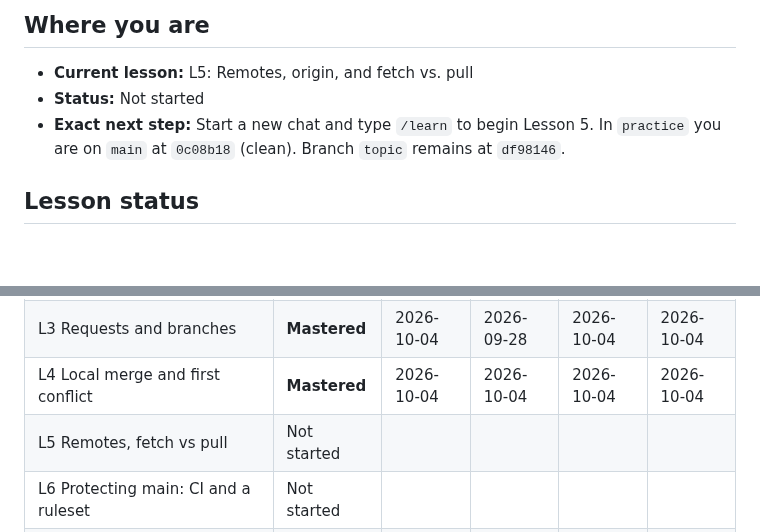
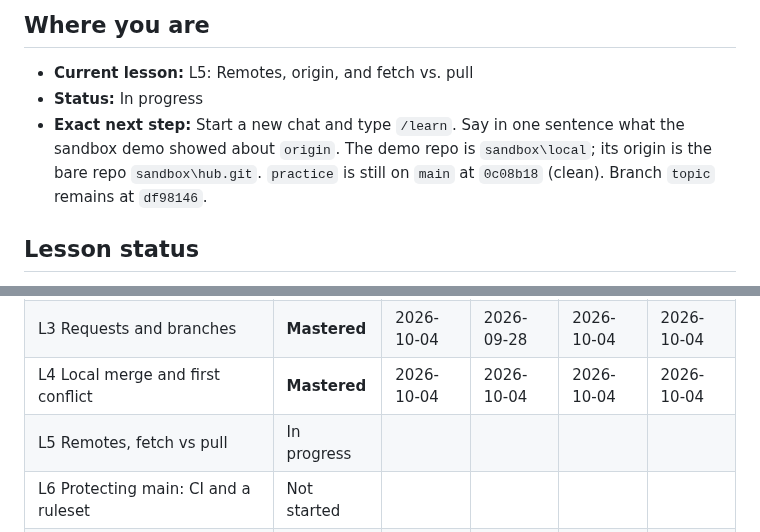
Before and after one commit to ixfishxi/study-app, a Markdown page: data/PROGRESS.md, 2 parts joined by grey strips. Drawn GitHub-style; blank space fills up the shorter version.

```diff
--- a/data/PROGRESS.md
+++ b/data/PROGRESS.md
@@ -3,10 +3,11 @@
 ## Where you are
 
 - **Current lesson:** L5: Remotes, origin, and fetch vs. pull
-- **Status:** Not started
-- **Exact next step:** Start a new chat and type `/learn` to begin Lesson 5.
-  In `practice` you are on `main` at `0c08b18` (clean). Branch `topic`
-  remains at `df98146`.
+- **Status:** In progress
+- **Exact next step:** Start a new chat and type `/learn`. Say in one sentence
+  what the sandbox demo showed about `origin`. The demo repo is
+  `sandbox\local`; its origin is the bare repo `sandbox\hub.git`. `practice`
+  is still on `main` at `0c08b18` (clean). Branch `topic` remains at `df98146`.
 
 
 ## Lesson status
@@ -22,7 +23,7 @@ only when all four have dates.
 | L2 History, HEAD, .gitignore | **Mastered** | 2026-09-27 | 2026-09-27 | 2026-09-27 | 2026-09-27 |
 | L3 Requests and branches | **Mastered** | 2026-10-04 | 2026-09-28 | 2026-10-04 | 2026-10-04 |
 | L4 Local merge and first conflict | **Mastered** | 2026-10-04 | 2026-10-04 | 2026-10-04 | 2026-10-04 |
-| L5 Remotes, fetch vs pull | Not started | | | | |
+| L5 Remotes, fetch vs pull | In progress | | | | |
 | L6 Protecting main: CI and a ruleset | Not started | | | | |
 | L7 First pull request | Not started | | | | |
 | L8 Review, revision, failing check | Not started | | | | |
```
